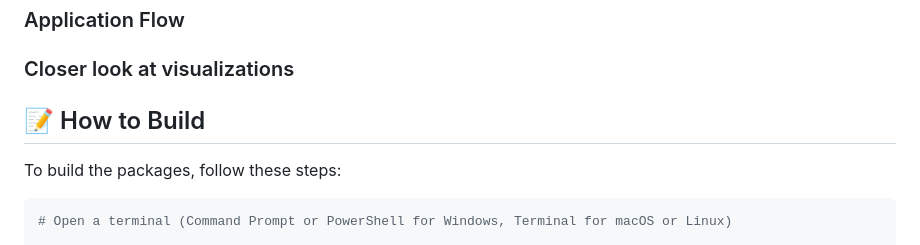
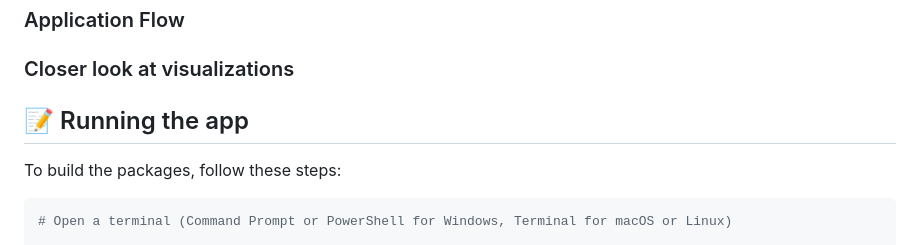
Before and after one commit to dengwanlin/Course-selection-advisor, a Markdown page: README.md, the part around one of its changes. Drawn GitHub-style.

```diff
--- a/README.md
+++ b/README.md
@@ -40,7 +40,7 @@
 
 ### Closer look at visualizations
 
-## 📝 How to Build
+## 📝 Running the app
 
 To build the packages, follow these steps:
 
```
Also changed, not shown: other parts of README.md (+2 -2 lines).
